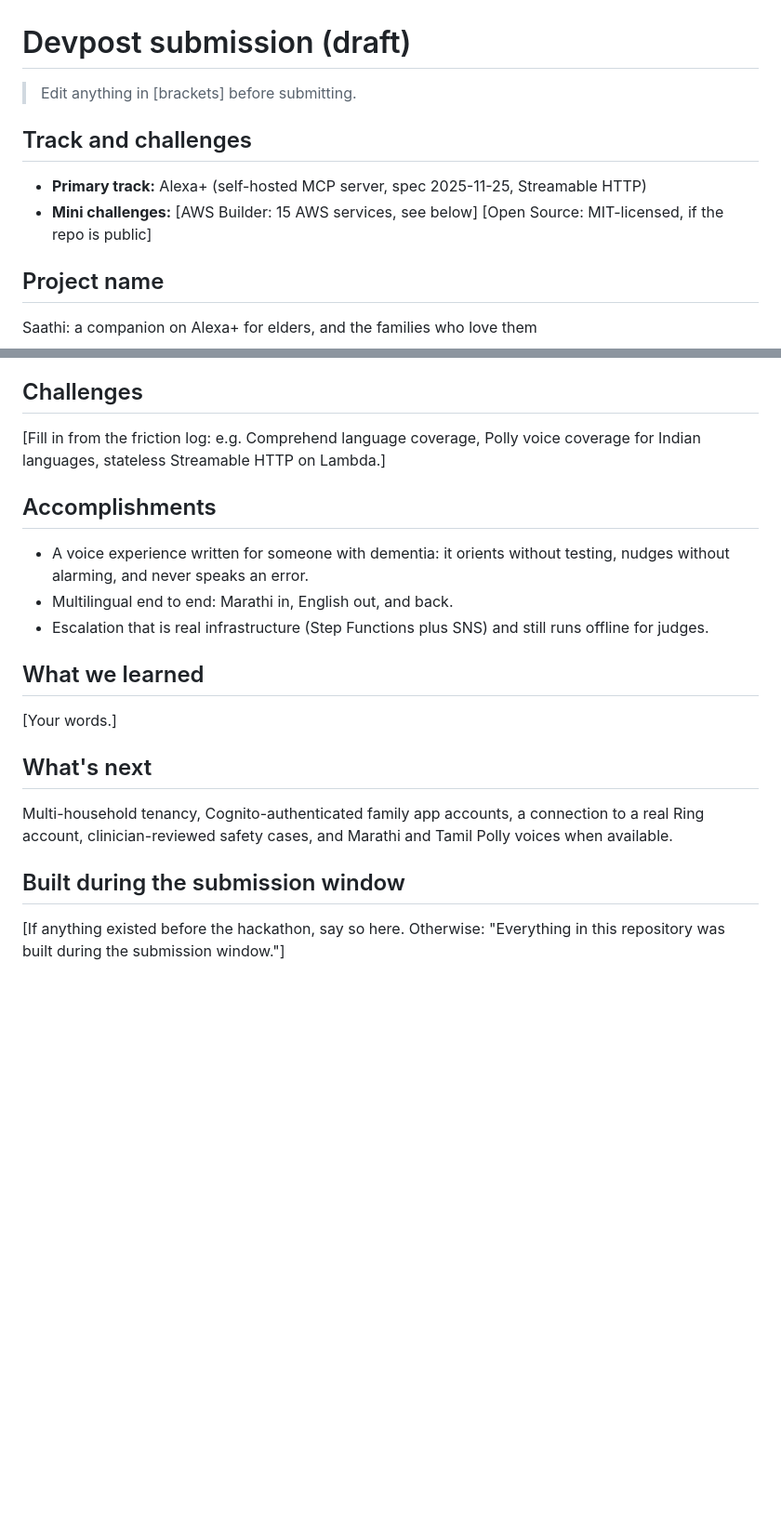
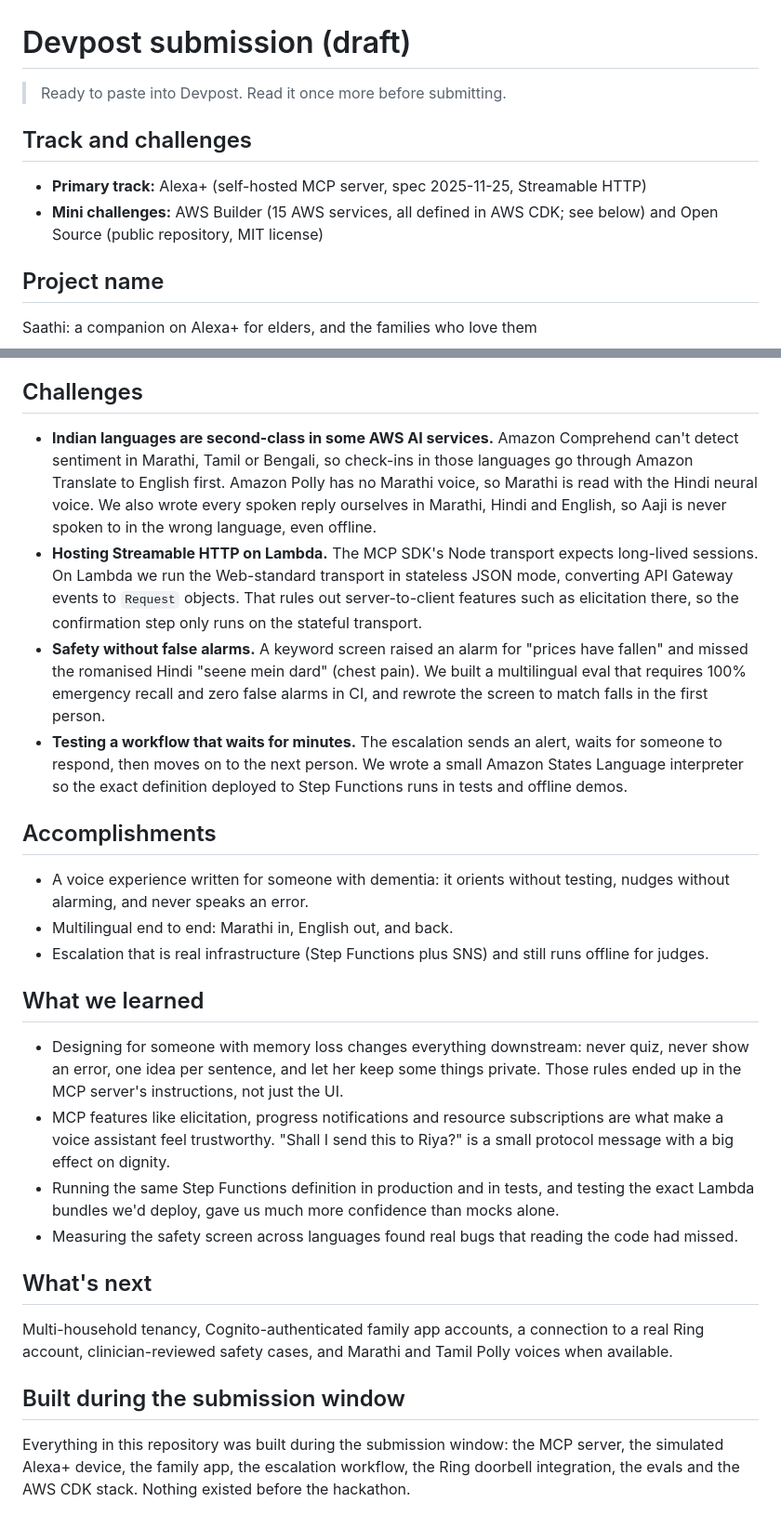
Before and after one commit to akshatinnovate-png/Saathi-Alexa, a Markdown page: docs/SUBMISSION.md, 2 parts joined by grey strips. Shown at 93% size. Rendered like a GitHub page; blank space fills up the shorter version.

Commit message:
Complete the submission write-up

```diff
--- a/docs/SUBMISSION.md
+++ b/docs/SUBMISSION.md
@@ -1,11 +1,11 @@
 # Devpost submission (draft)
 
-> Edit anything in [brackets] before submitting.
+> Ready to paste into Devpost. Read it once more before submitting.
 
 ## Track and challenges
 
 - **Primary track:** Alexa+ (self-hosted MCP server, spec 2025-11-25, Streamable HTTP)
-- **Mini challenges:** [AWS Builder: 15 AWS services, see below] [Open Source: MIT-licensed, if the repo is public]
+- **Mini challenges:** AWS Builder (15 AWS services, all defined in AWS CDK; see below) and Open Source (public repository, MIT license)
 
 ## Project name
 
@@ -50,7 +50,10 @@ Family members get the Family Circle app in their own language, and can also ask
 
 ## Challenges
 
-[Fill in from the friction log: e.g. Comprehend language coverage, Polly voice coverage for Indian languages, stateless Streamable HTTP on Lambda.]
+- **Indian languages are second-class in some AWS AI services.** Amazon Comprehend can't detect sentiment in Marathi, Tamil or Bengali, so check-ins in those languages go through Amazon Translate to English first. Amazon Polly has no Marathi voice, so Marathi is read with the Hindi neural voice. We also wrote every spoken reply ourselves in Marathi, Hindi and English, so Aaji is never spoken to in the wrong language, even offline.
+- **Hosting Streamable HTTP on Lambda.** The MCP SDK's Node transport expects long-lived sessions. On Lambda we run the Web-standard transport in stateless JSON mode, converting API Gateway events to `Request` objects. That rules out server-to-client features such as elicitation there, so the confirmation step only runs on the stateful transport.
+- **Safety without false alarms.** A keyword screen raised an alarm for "prices have fallen" and missed the romanised Hindi "seene mein dard" (chest pain). We built a multilingual eval that requires 100% emergency recall and zero false alarms in CI, and rewrote the screen to match falls in the first person.
+- **Testing a workflow that waits for minutes.** The escalation sends an alert, waits for someone to respond, then moves on to the next person. We wrote a small Amazon States Language interpreter so the exact definition deployed to Step Functions runs in tests and offline demos.
 
 ## Accomplishments
 
@@ -60,7 +63,10 @@ Family members get the Family Circle app in their own language, and can also ask
 
 ## What we learned
 
-[Your words.]
+- Designing for someone with memory loss changes everything downstream: never quiz, never show an error, one idea per sentence, and let her keep some things private. Those rules ended up in the MCP server's instructions, not just the UI.
+- MCP features like elicitation, progress notifications and resource subscriptions are what make a voice assistant feel trustworthy. "Shall I send this to Riya?" is a small protocol message with a big effect on dignity.
+- Running the same Step Functions definition in production and in tests, and testing the exact Lambda bundles we'd deploy, gave us much more confidence than mocks alone.
+- Measuring the safety screen across languages found real bugs that reading the code had missed.
 
 ## What's next
 
@@ -68,4 +74,4 @@ Multi-household tenancy, Cognito-authenticated family app accounts, a connection
 
 ## Built during the submission window
 
-[If anything existed before the hackathon, say so here. Otherwise: "Everything in this repository was built during the submission window."]
+Everything in this repository was built during the submission window: the MCP server, the simulated Alexa+ device, the family app, the escalation workflow, the Ring doorbell integration, the evals and the AWS CDK stack. Nothing existed before the hackathon.
```
